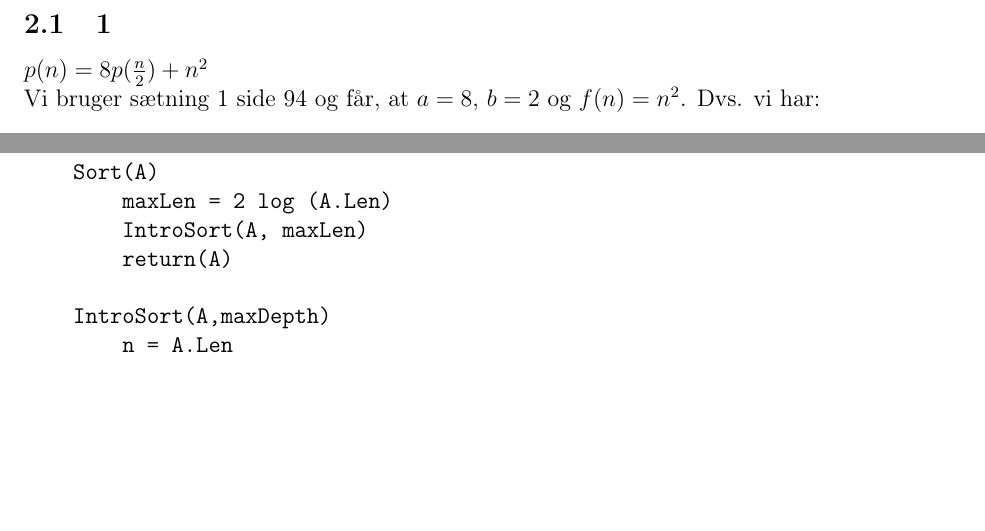
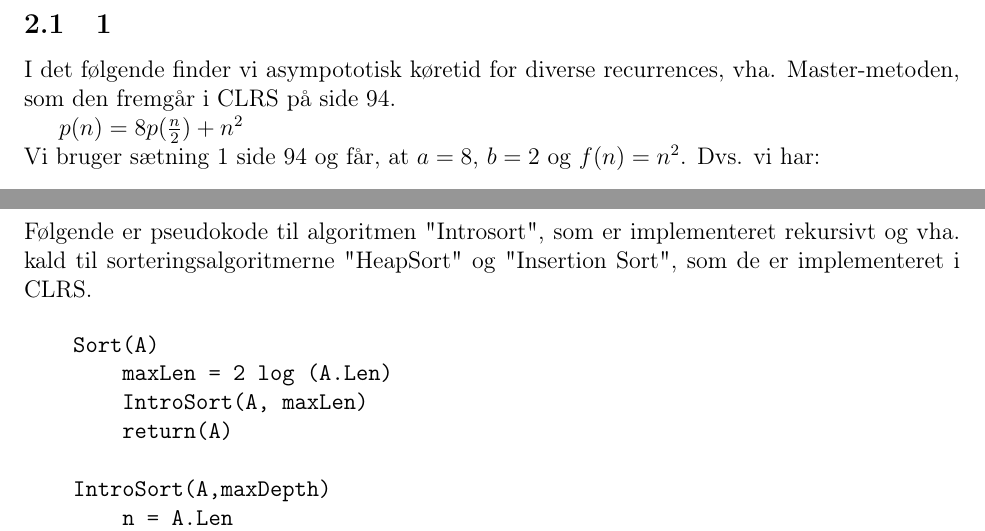
Before and after one commit to Snapzie/AD, a LaTeX document (A1/LaTex/master.tex, which reads A1/LaTex/Tasks/Task_1.tex, A1/LaTex/Tasks/Task_3.tex): two parts of pages 3 and 6 of 8, joined at a grey line, cut so that both start at the same text, the shorter picture padded with empty space. Compiled offline with pdfLaTeX.

Commit message:
Introduktioner

```diff
--- a/A1/LaTex/Tasks/Task_1.tex
+++ b/A1/LaTex/Tasks/Task_1.tex
@@ -1,6 +1,9 @@
 \section{Task 1}
 
 \subsection{1}
+
+I det følgende finder vi asympototisk køretid for diverse recurrences,
+vha. Master-metoden, som den fremgår i CLRS på side 94.
 
 $p(n) = 8p(\frac{n}{2}) + n^2$\\
 Vi bruger sætning 1 side 94 og får, at $a = 8$, $b = 2$ og $f(n) = n^2$.
--- a/A1/LaTex/Tasks/Task_3.tex
+++ b/A1/LaTex/Tasks/Task_3.tex
@@ -1,4 +1,7 @@
 \section{Task 3}
+
+Følgende er pseudokode til algoritmen "Introsort",
+som er implementeret rekursivt og vha. kald til sorteringsalgoritmerne "HeapSort" og "Insertion Sort", som de er implementeret i CLRS.
 
 \begin{verbatim}
     Sort(A)
```
Also changed, not shown: A1/LaTex/Tasks/Task_2.tex (+1 -0 lines), A1/LaTex/master.pdf, 1 other file.
